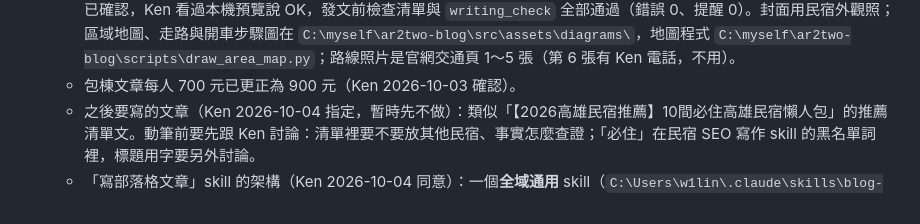
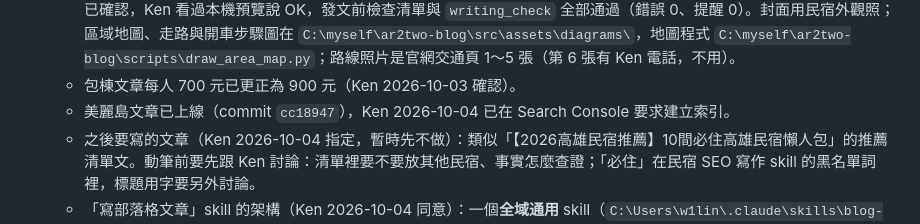
Before and after one commit to resttwentytwo-stack/ar2two-blog, a Markdown page: docs/redesign-progress.md, the part around the change. Rendered like a GitHub page.

```diff
--- a/docs/redesign-progress.md
+++ b/docs/redesign-progress.md
@@ -112,6 +112,7 @@
 5. 部落格接下來可以做的事：
    - 旅客文章「美麗島 住宿」（2026-10-03）：文章 `C:\myself\ar2two-blog\src\content\blog\gaoxiong-meilidao-station-stay.md`，大綱與「工具使用紀錄」在 `C:\myself\ar2two-blog\docs\meilidao-article-outline.md`。素材都已確認，Ken 看過本機預覽說 OK，發文前檢查清單與 `writing_check` 全部通過（錯誤 0、提醒 0）。封面用民宿外觀照；區域地圖、走路與開車步驟圖在 `C:\myself\ar2two-blog\src\assets\diagrams\`，地圖程式 `C:\myself\ar2two-blog\scripts\draw_area_map.py`；路線照片是官網交通頁 1～5 張（第 6 張有 Ken 電話，不用）。
    - 包棟文章每人 700 元已更正為 900 元（Ken 2026-10-03 確認）。
+   - 美麗島文章已上線（commit `cc18947`），Ken 2026-10-04 已在 Search Console 要求建立索引。
    - 之後要寫的文章（Ken 2026-10-04 指定，暫時先不做）：類似「【2026高雄民宿推薦】10間必住高雄民宿懶人包」的推薦清單文。動筆前要先跟 Ken 討論：清單裡要不要放其他民宿、事實怎麼查證；「必住」在民宿 SEO 寫作 skill 的黑名單詞裡，標題用字要另外討論。
    - 「寫部落格文章」skill 的架構（Ken 2026-10-04 同意）：一個**全域通用** skill（`C:\Users\w1lin\.claude\skills\blog-article\`，寫 0～10 步驟、工具用法、Google 規範、踩雷紀錄，不寫死任何網站資料）＋每個部落格專案一份**網站設定檔**（例如 `C:\myself\ar2two-blog\docs\blog-site-profile.md`，寫事實來源、關鍵字清單、文章資料夾、結尾連結、要不要套用民宿 SEO 寫作 skill）。skill 第 0 步固定讀目前專案的網站設定檔，不需要另外寫「民宿版」skill。工具盤點與實測結果記在 `C:\myself\ar2two-blog\docs\meilidao-article-outline.md` 的「工具使用紀錄」（19 列）。第 10 步的 Search Console 由 Ken 手動做，不用 claude-in-chrome；`ai_visibility` 要放進流程（Ken：很重要，一定要查）。
    - 這篇完成後（Ken 指定最後再做）：把 SEO 工具包所有工具、民宿 SEO 寫作 skill、其他可用來做文章的工具全部整理一次，做成一份「寫部落格文章」的 skill，以後寫文章照它走。
```
Also changed, not shown: CLAUDE.md (+8 -20 lines).
